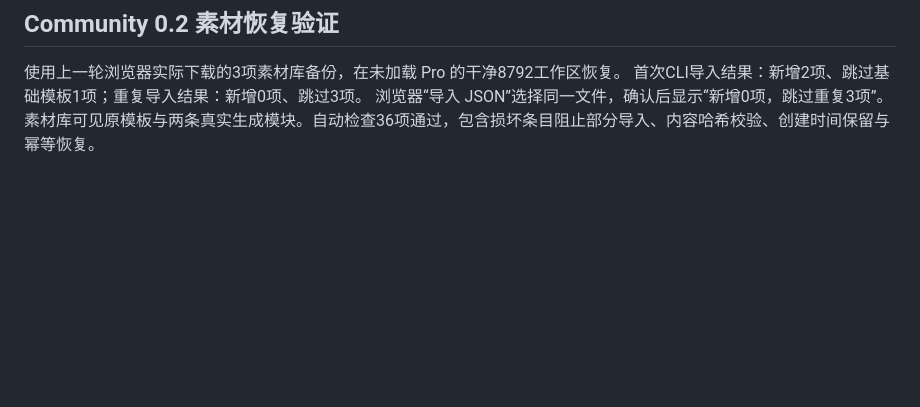
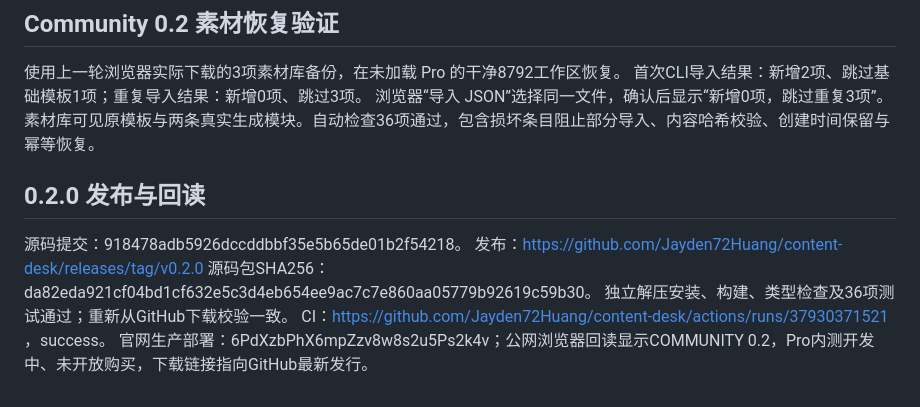
Before and after one commit to Jayden72Huang/content-desk, a Markdown page: product/RELEASE-CHECKS.md, the part around the change. GitHub-like rendering; blank space fills up the shorter version.

Commit message:
docs: record Community 0.2 release readback evidence

```diff
--- a/product/RELEASE-CHECKS.md
+++ b/product/RELEASE-CHECKS.md
@@ -68,3 +68,12 @@ Pro 路由沿用本机 Host、POST Origin 和会话令牌校验；模板解析
 首次CLI导入结果：新增2项、跳过基础模板1项；重复导入结果：新增0项、跳过3项。
 浏览器“导入 JSON”选择同一文件，确认后显示“新增0项，跳过重复3项”。
 素材库可见原模板与两条真实生成模块。自动检查36项通过，包含损坏条目阻止部分导入、内容哈希校验、创建时间保留与幂等恢复。
+
+## 0.2.0 发布与回读
+
+源码提交：918478adb5926dccddbbf35e5b65de01b2f54218。
+发布：https://github.com/Jayden72Huang/content-desk/releases/tag/v0.2.0
+源码包SHA256：da82eda921cf04bd1cf632e5c3d4eb654ee9ac7c7e860aa05779b92619c59b30。
+独立解压安装、构建、类型检查及36项测试通过；重新从GitHub下载校验一致。
+CI：https://github.com/Jayden72Huang/content-desk/actions/runs/37930371521 ，success。
+官网生产部署：6PdXzbPhX6mpZzv8w8s2u5Ps2k4v；公网浏览器回读显示COMMUNITY 0.2，Pro内测开发中、未开放购买，下载链接指向GitHub最新发行。
```
